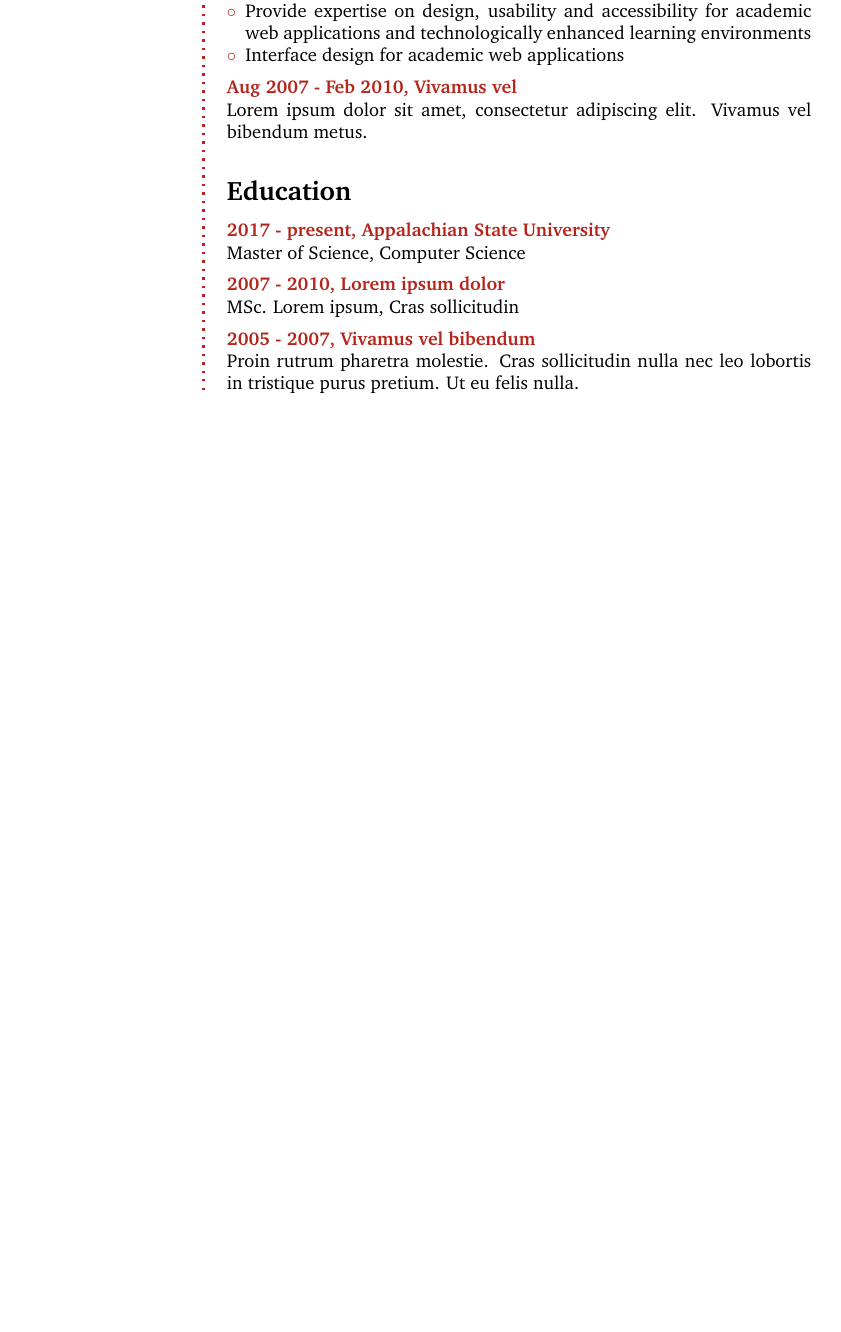
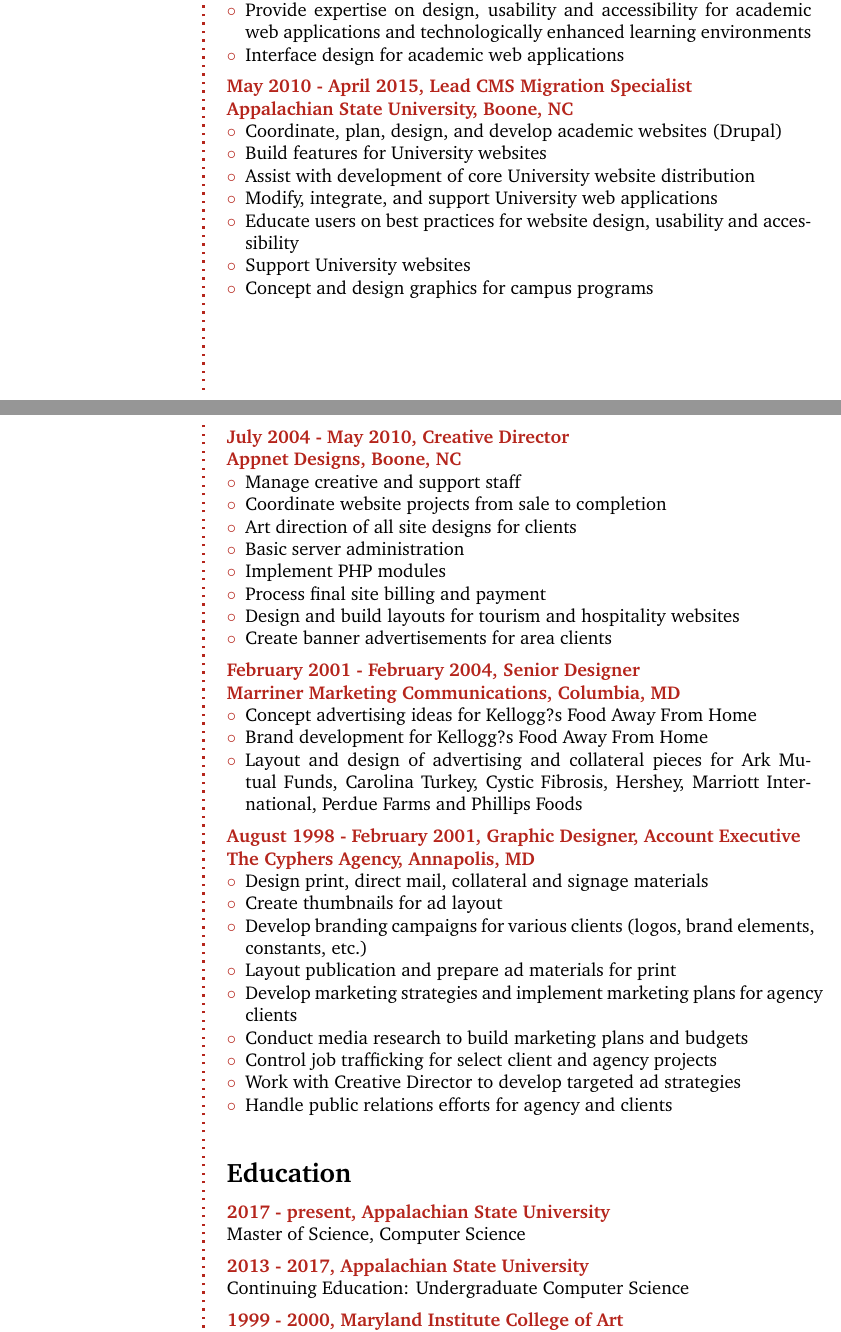
Before and after one commit to haietza/cs5100-resume, a LaTeX book (michelle-melton.tex): part of page 1 of 2 before the commit and two parts of pages 1 and 2 of 3 after it, the two joined at a grey line, cut so that both start at the same text, the shorter picture padded with empty space. Compiled offline with pdfLaTeX.

Commit message:
Enter resume content

```diff
--- a/michelle-melton.tex
+++ b/michelle-melton.tex
@@ -121,8 +121,61 @@
 \end{compactitem}
 \SmallSep
 
-\CVItem{Aug 2007 - Feb 2010, Vivamus vel}\\
-Lorem ipsum dolor sit amet, consectetur adipiscing elit. Vivamus vel bibendum metus.
+\CVItem{May 2010 - April 2015, Lead CMS Migration Specialist\\
+Appalachian State University, Boone, NC}
+\begin{compactitem}[\color{BrickRed}$\circ$]
+	\item Coordinate, plan, design, and develop academic websites (Drupal)
+	\item Build features for University websites
+	\item Assist with development of core University website distribution
+	\item Modify, integrate, and support University web applications
+	\item Educate users on best practices for website design, usability and accessibility
+	\item Support University websites
+	\item Concept and design graphics for campus programs
+\end{compactitem}
+\SmallSep
+
+\clearpage
+\framebreak
+\framebreak
+
+\CVItem{July 2004 - May 2010, Creative Director\\
+Appnet Designs, Boone, NC}
+\begin{compactitem}[\color{BrickRed}$\circ$]
+	\item Manage creative and support staff
+	\item Coordinate website projects from sale to completion
+	\item Art direction of all site designs for clients
+	\item Basic server administration
+	\item Implement PHP modules
+	\item Process final site billing and payment
+	\item Design and build layouts for tourism and hospitality websites
+	\item Create banner advertisements for area clients
+\end{compactitem}
+\SmallSep
+
+\CVItem{February 2001 - February 2004, Senior Designer\\
+Marriner Marketing Communications, Columbia, MD}
+\begin{compactitem}[\color{BrickRed}$\circ$]
+	\item Concept advertising ideas for Kellogg?s Food Away From Home
+	\item Brand development for Kellogg?s Food Away From Home
+	\item Layout and design of advertising and collateral pieces for Ark Mutual Funds, Carolina Turkey, Cystic Fibrosis, Hershey, Marriott International, Perdue Farms and Phillips Foods
+\end{compactitem}
+\SmallSep
+
+\CVItem{August 1998 - February 2001, Graphic Designer, Account Executive\\
+The Cyphers Agency, Annapolis, MD}
+\begin{compactitem}[\color{BrickRed}$\circ$]
+	\item Design print, direct mail, collateral and signage materials
+	\item Create thumbnails for ad layout
+	\item Develop branding campaigns for various clients (logos, brand elements, constants, etc.)
+	\item Layout publication and prepare ad materials for print
+	\item Develop marketing strategies and implement marketing plans for agency clients
+	\item Conduct media research to build marketing plans and budgets
+	\item Control job trafficking for select client and agency projects
+	\item Work with Creative Director to develop targeted ad strategies
+	\item Handle public relations efforts for agency and clients
+\end{compactitem}
+\SmallSep
+
 \Sep
 
 % Education
@@ -131,9 +184,10 @@
 Master of Science, Computer Science
 \SmallSep
 
-\CVItem{2007 - 2010, Lorem ipsum dolor}\\
-MSc. Lorem ipsum, Cras sollicitudin
+\CVItem{2013 - 2017, Appalachian State University}\\
+Continuing Education: Undergraduate Computer Science
 \SmallSep
 
-\CVItem{2005 - 2007, Vivamus vel bibendum}\\
-Proin rutrum pharetra molestie. Cras sollicitudin nulla nec leo lobortis in tristique purus pretium. Ut eu felis nulla.
+\CVItem{1999 - 2000, Maryland Institute College of Art}\\
+Continuing Education: Advertising Studies
+\SmallSep
```
Also changed, not shown: michelle-melton.pdf, michelle-melton.tex (53 more changed lines), 3 other files.
